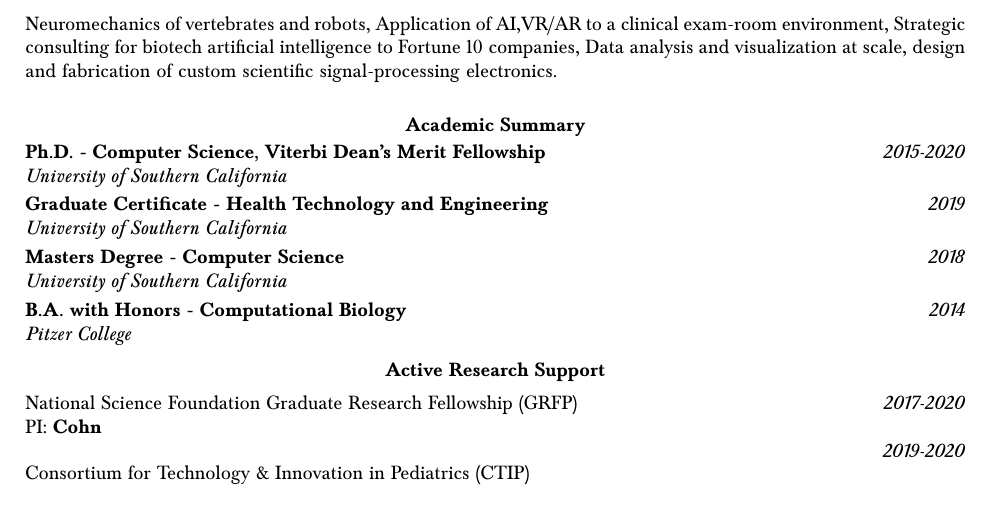
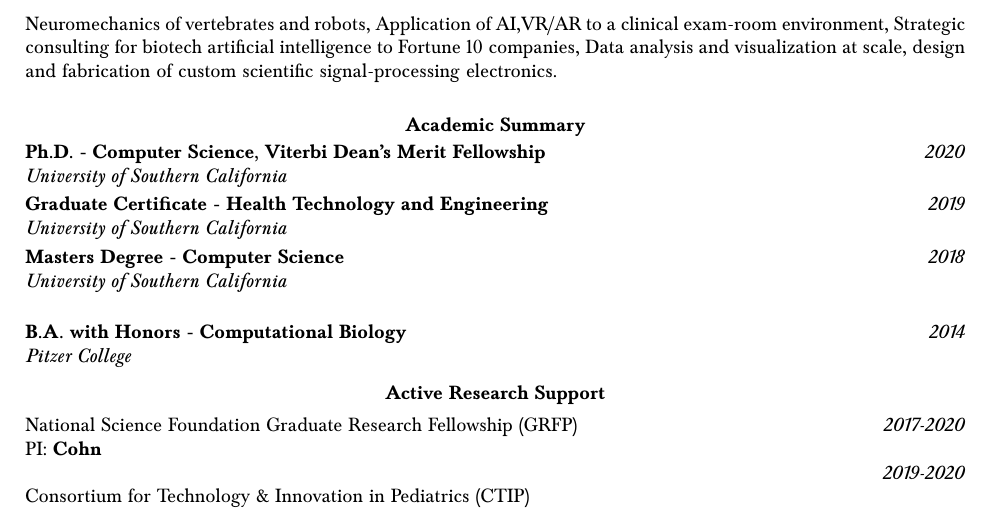
Before and after one commit to bc/resume, a LaTeX document (briancohn.tex): part of page 1 of 8, cut so that both start at the same text. Compiled offline with pdfLaTeX.

Commit message:
#1 spaced out academics

```diff
--- a/briancohn.tex
+++ b/briancohn.tex
@@ -71,7 +71,7 @@
   \vspace*{5mm}\section*{Academic Summary}
 
   \vspace*{0mm}\noindent\begin{tabularx}{17cm}{X r}
-    \textbf{Ph.D. - Computer Science, Viterbi Dean's Merit Fellowship} & \textit{2015-2020} \\
+    \textbf{Ph.D. - Computer Science, Viterbi Dean's Merit Fellowship} & \textit{2020} \\
     \textit{University of Southern California}
   \end{tabularx}
 
```
Also changed, not shown: briancohn.pdf, briancohn.tex (2 more changed lines).
